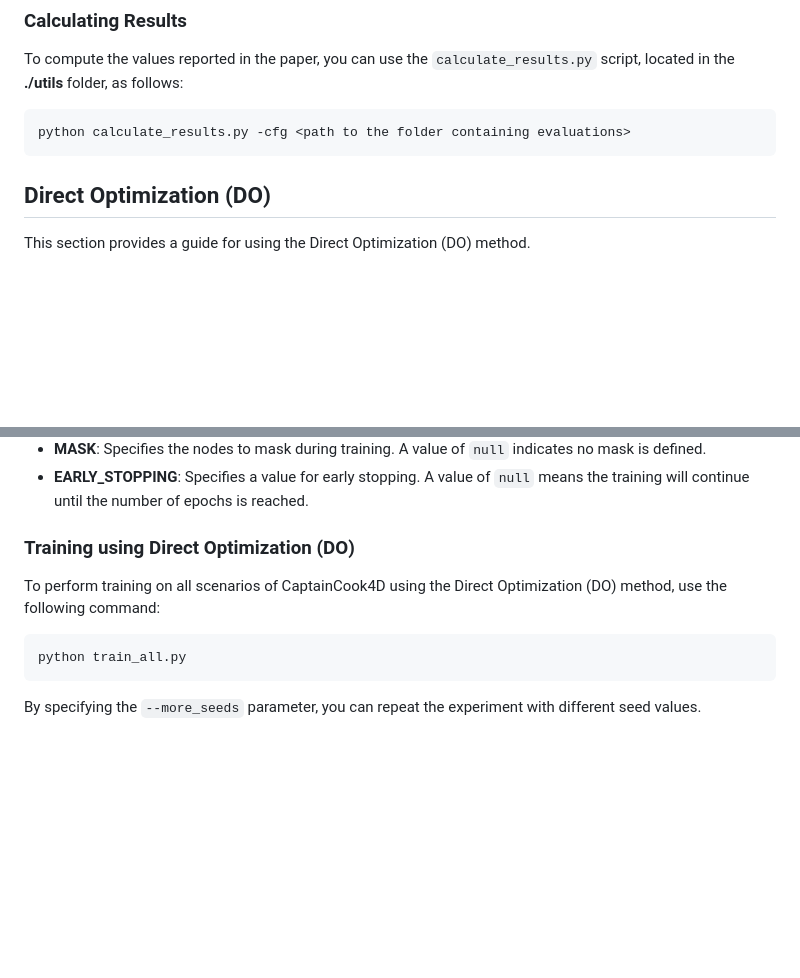
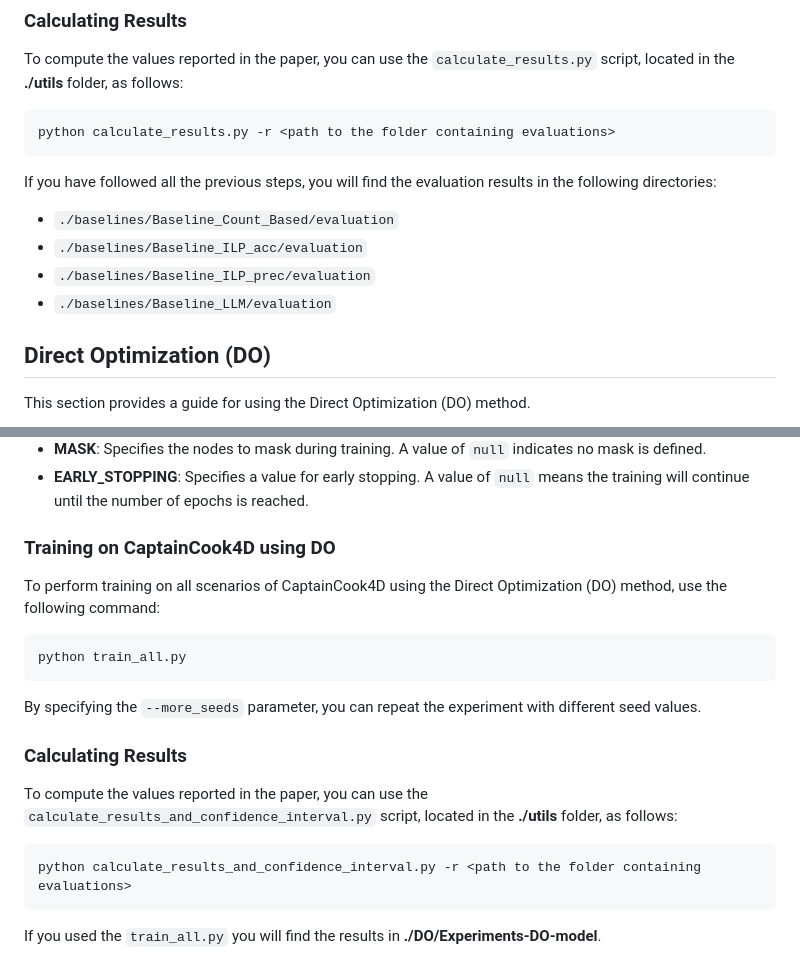
Before and after one commit to fpv-iplab/Differentiable-Task-Graph-Learning, a Markdown page: task-graph-learning/README.md, 2 parts joined by grey strips. Drawn GitHub-style; blank space fills up the shorter version.

Commit message:
docs: update README.md
- added documentation for DO

````diff
--- a/task-graph-learning/README.md
+++ b/task-graph-learning/README.md
@@ -166,8 +166,14 @@ DATA:
 To compute the values reported in the paper, you can use the `calculate_results.py` script, located in the **./utils** folder, as follows:
 
 ```shell
-python calculate_results.py -cfg <path to the folder containing evaluations>
+python calculate_results.py -r <path to the folder containing evaluations>
 ```
+
+If you have followed all the previous steps, you will find the evaluation results in the following directories:
+- `./baselines/Baseline_Count_Based/evaluation`
+- `./baselines/Baseline_ILP_acc/evaluation`
+- `./baselines/Baseline_ILP_prec/evaluation`
+- `./baselines/Baseline_LLM/evaluation`
 
 ## Direct Optimization (DO)
 This section provides a guide for using the Direct Optimization (DO) method.
@@ -250,7 +256,7 @@ TRAIN:
 - **EARLY_STOPPING**: Specifies a value for early stopping. A value of `null` means the training will continue until the number of epochs is reached.
 
 
-### Training using Direct Optimization (DO)
+### Training on CaptainCook4D using DO
 To perform training on all scenarios of CaptainCook4D using the Direct Optimization (DO) method, use the following command:
 
 ```shell
@@ -258,3 +264,13 @@ python train_all.py
 ```
 
 By specifying the `--more_seeds` parameter, you can repeat the experiment with different seed values.
+
+### Calculating Results
+
+To compute the values reported in the paper, you can use the `calculate_results_and_confidence_interval.py` script, located in the **./utils** folder, as follows:
+
+```shell
+python calculate_results_and_confidence_interval.py -r <path to the folder containing evaluations>
+```
+
+If you used the ``train_all.py`` you will find the results in **./DO/Experiments-DO-model**.
````
